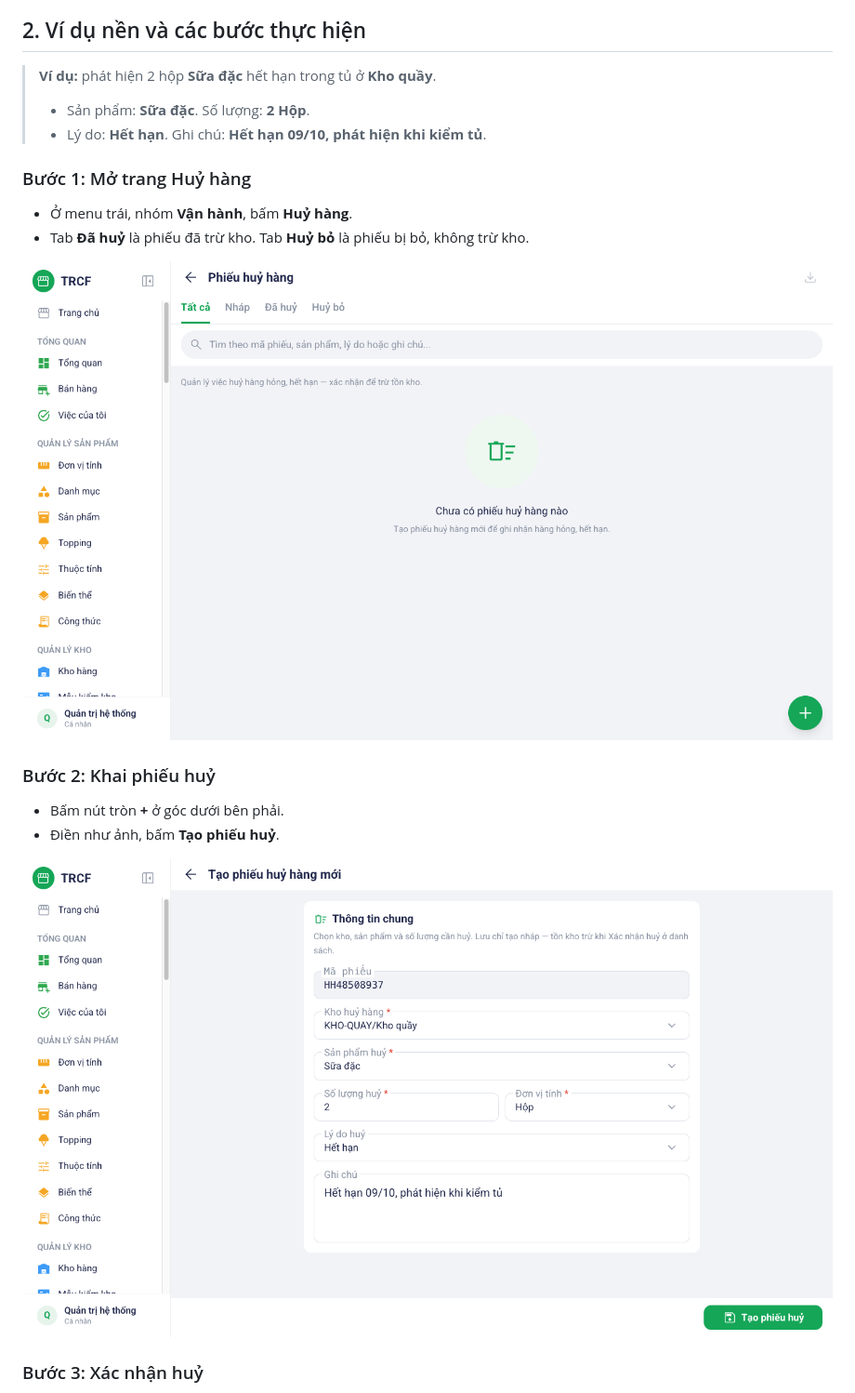
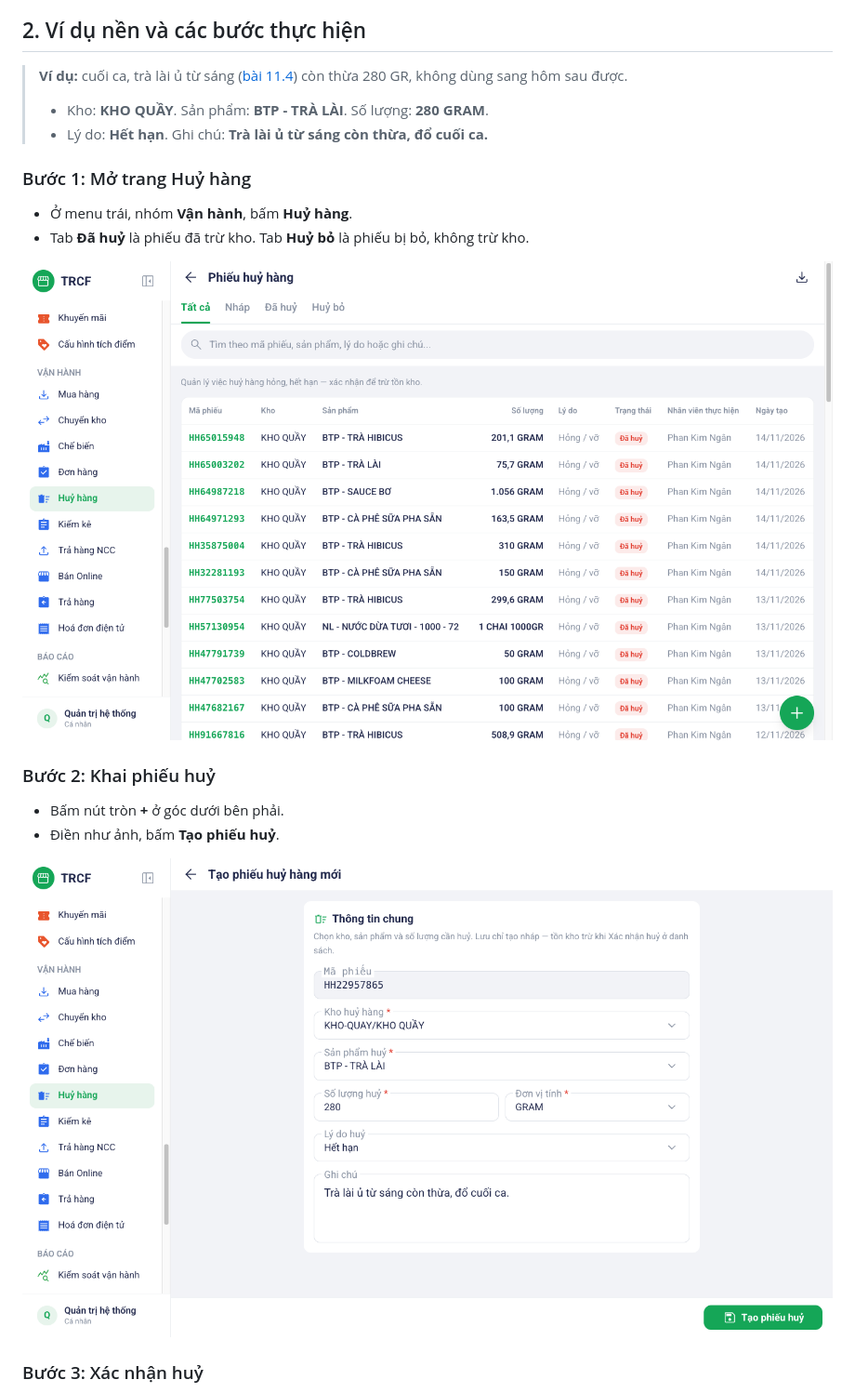
Before and after one commit to nguyentrucanhtuan/trcf_erp_document, a Markdown page: noi-dung/11-5-huy-hang.md, the part around one of its changes. Shown at 93% size. GitHub-like rendering; pictures changed too: noi-dung/images/06-huy-hang-buoc-1-danh-sach.png, noi-dung/images/06-huy-hang-buoc-2-form.png.

Commit message:
docs(11.5): huỷ hàng thật — 280 GR BTP - TRÀ LÀI ủ thừa cuối ca
Co-Authored-By: Claude Opus 5.5 <noreply@anthropic.com>

```diff
--- a/noi-dung/11-5-huy-hang.md
+++ b/noi-dung/11-5-huy-hang.md
@@ -15,10 +15,10 @@ hoặc ô **Huỷ hàng** ở khối *Tính năng cho bạn* trên Trang chủ.
 
 ## 2. Ví dụ nền và các bước thực hiện
 
-> **Ví dụ:** phát hiện 2 hộp **Sữa đặc** hết hạn trong tủ ở **Kho quầy**.
+> **Ví dụ:** cuối ca, trà lài ủ từ sáng ([bài 11.4](11-4-che-bien.md)) còn thừa 280 GR, không dùng sang hôm sau được.
 >
-> - Sản phẩm: **Sữa đặc**. Số lượng: **2** **Hộp**.
-> - Lý do: **Hết hạn**. Ghi chú: **Hết hạn 09/10, phát hiện khi kiểm tủ**.
+> - Kho: **KHO QUẦY**. Sản phẩm: **BTP - TRÀ LÀI**. Số lượng: **280** **GRAM**.
+> - Lý do: **Hết hạn**. Ghi chú: **Trà lài ủ từ sáng còn thừa, đổ cuối ca.**
 
 ### Bước 1: Mở trang Huỷ hàng
 
```
Also changed, not shown: other parts of noi-dung/11-5-huy-hang.md (+1 -1 lines), noi-dung/images/06-huy-hang-buoc-3-nhap-menu.png.
